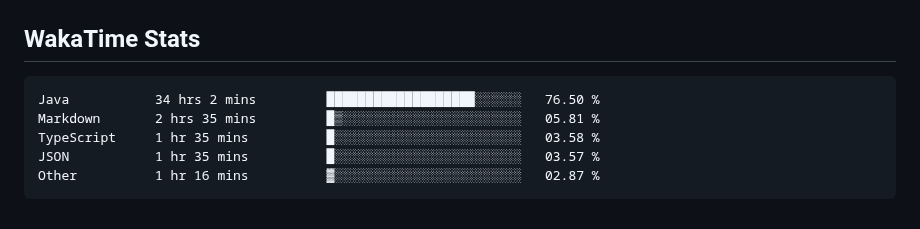
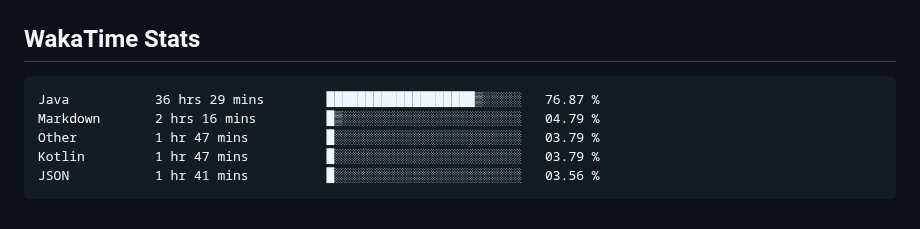
Before and after one commit to usrivastava92/usrivastava92, a Markdown page: README.md, the part around the change. Drawn GitHub-style.

Commit message:
Updated waka-readme graph with new metrics

````diff
--- a/README.md
+++ b/README.md
@@ -66,11 +66,11 @@ I enjoy building high-scale backend services, platform foundations, and develope
 <!--START_SECTION:waka-->
 
 ```txt
-Java           34 hrs 2 mins         ███████████████████░░░░░░   76.50 %
-Markdown       2 hrs 35 mins         █▒░░░░░░░░░░░░░░░░░░░░░░░   05.81 %
-TypeScript     1 hr 35 mins          █░░░░░░░░░░░░░░░░░░░░░░░░   03.58 %
-JSON           1 hr 35 mins          █░░░░░░░░░░░░░░░░░░░░░░░░   03.57 %
-Other          1 hr 16 mins          ▓░░░░░░░░░░░░░░░░░░░░░░░░   02.87 %
+Java           36 hrs 29 mins        ███████████████████▒░░░░░   76.87 %
+Markdown       2 hrs 16 mins         █▒░░░░░░░░░░░░░░░░░░░░░░░   04.79 %
+Other          1 hr 47 mins          █░░░░░░░░░░░░░░░░░░░░░░░░   03.79 %
+Kotlin         1 hr 47 mins          █░░░░░░░░░░░░░░░░░░░░░░░░   03.79 %
+JSON           1 hr 41 mins          █░░░░░░░░░░░░░░░░░░░░░░░░   03.56 %
 ```
 
 <!--END_SECTION:waka-->
````
